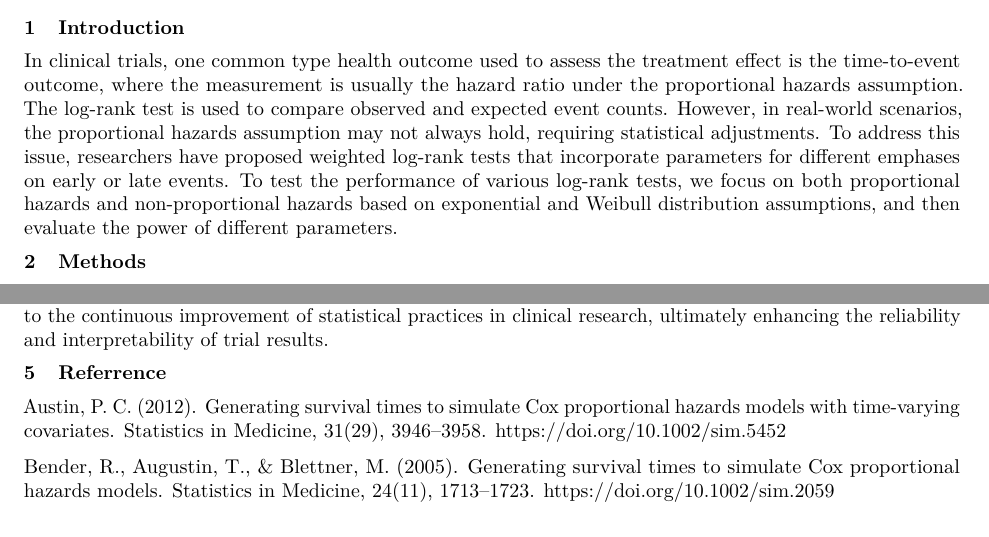
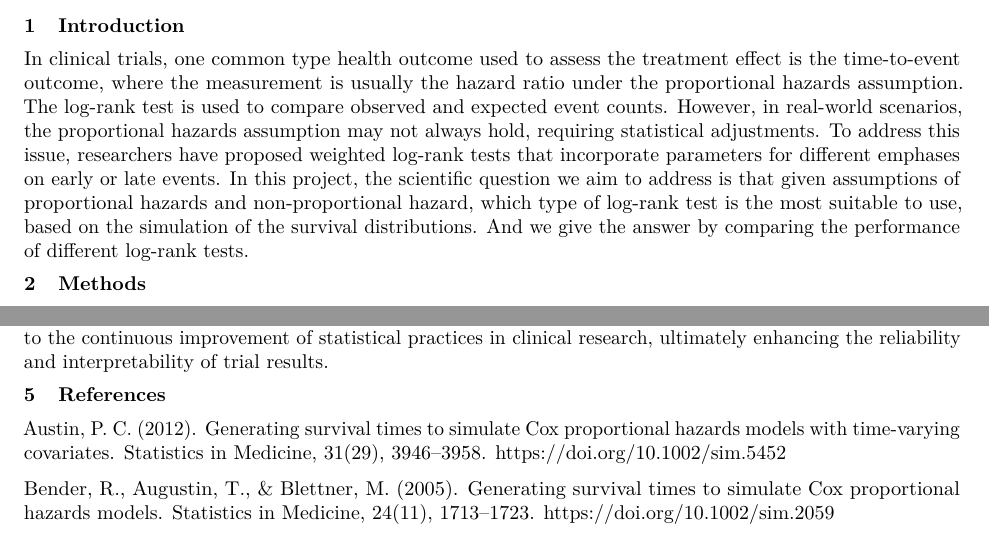
Before and after one commit to JaneSweets/p8160_group_project_1, an R Markdown document (report.Rmd): two parts of pages 1 and 5 of 5, joined at a grey line, cut so that both start at the same text. Rendered offline with R 4.5, knitr and Pandoc, then LaTeX, with nearby package versions.

Commit message:
typo revision and introduction modification

````diff
--- a/report.Rmd
+++ b/report.Rmd
@@ -62,7 +62,7 @@ This study compares the performance of three hypothesis tests for time-to-event
 ```
 # Introduction
 
-In clinical trials, one common type health outcome used to assess the treatment effect is the time-to-event outcome, where the measurement is usually the hazard ratio under the proportional hazards assumption. The log-rank test is used to compare observed and expected event counts. However, in real-world scenarios, the proportional hazards assumption may not always hold, requiring statistical adjustments. To address this issue, researchers have proposed weighted log-rank tests that incorporate parameters for different emphases on early or late events. To test the performance of various log-rank tests, we focus on both proportional hazards and non-proportional hazards based on exponential and Weibull distribution assumptions, and then evaluate the power of different parameters.
+In clinical trials, one common type health outcome used to assess the treatment effect is the time-to-event outcome, where the measurement is usually the hazard ratio under the proportional hazards assumption. The log-rank test is used to compare observed and expected event counts. However, in real-world scenarios, the proportional hazards assumption may not always hold, requiring statistical adjustments. To address this issue, researchers have proposed weighted log-rank tests that incorporate parameters for different emphases on early or late events. In this project, the scientific question we aim to address is that given assumptions of proportional hazards and non-proportional hazard, which type of log-rank test is the most suitable to use, based on the simulation of the survival distributions. And we give the answer by comparing the performance of different log-rank tests.
 
 # Methods
 
@@ -266,7 +266,7 @@ Overall, our study offers valuable insights into choosing suitable statistical m
 
 <!-- ``` -->
 
-# Referrence
+# References
 
 Austin, P. C. (2012). Generating survival times to simulate Cox proportional hazards models with time-varying covariates. Statistics in Medicine, 31(29), 3946--3958. <https://doi.org/10.1002/sim.5452>
 
````
Also changed, not shown: report.pdf.
